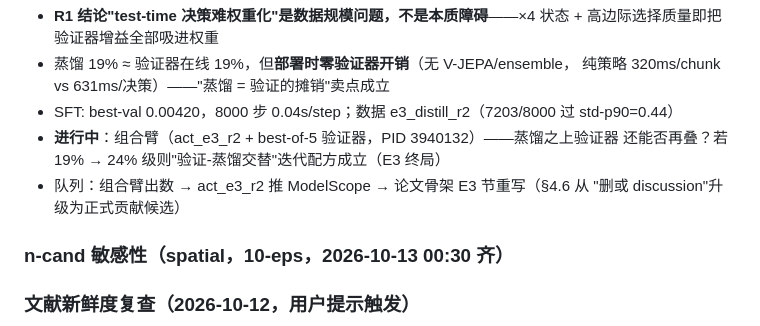
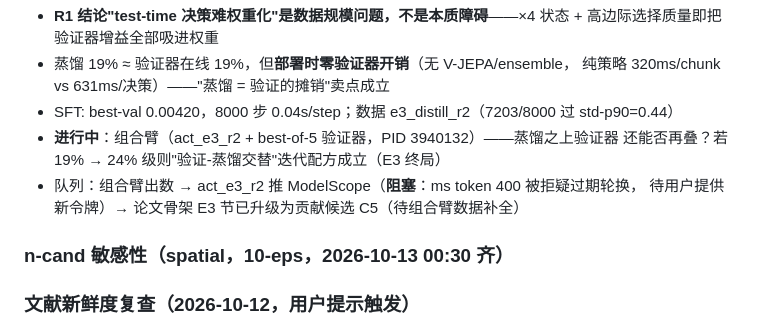
Before and after one commit to Algorineko/halo-wam, a Markdown page: docs/progress.md, the part around the change. Rendered like a GitHub page.

```diff
--- a/docs/progress.md
+++ b/docs/progress.md
@@ -42,8 +42,8 @@ spatial +73% 成反差——失败模态假说的核心证据）。
 - SFT: best-val 0.00420，8000 步 0.04s/step；数据 e3_distill_r2（7203/8000 过 std-p90=0.44）
 - **进行中**：组合臂（act_e3_r2 + best-of-5 验证器，PID 3940132）——蒸馏之上验证器
   还能否再叠？若 19% → 24% 级则"验证-蒸馏交替"迭代配方成立（E3 终局）
-- 队列：组合臂出数 → act_e3_r2 推 ModelScope → 论文骨架 E3 节重写（§4.6 从
-  "删或 discussion"升级为正式贡献候选）
+- 队列：组合臂出数 → act_e3_r2 推 ModelScope（**阻塞**：ms token 400 被拒疑过期轮换，
+  待用户提供新令牌）→ 论文骨架 E3 节已升级为贡献候选 C5（待组合臂数据补全）
 
 ### n-cand 敏感性（spatial，10-eps，2026-10-13 00:30 齐）
 
```
Also changed, not shown: docs/paper_outline.md (+10 -2 lines).
